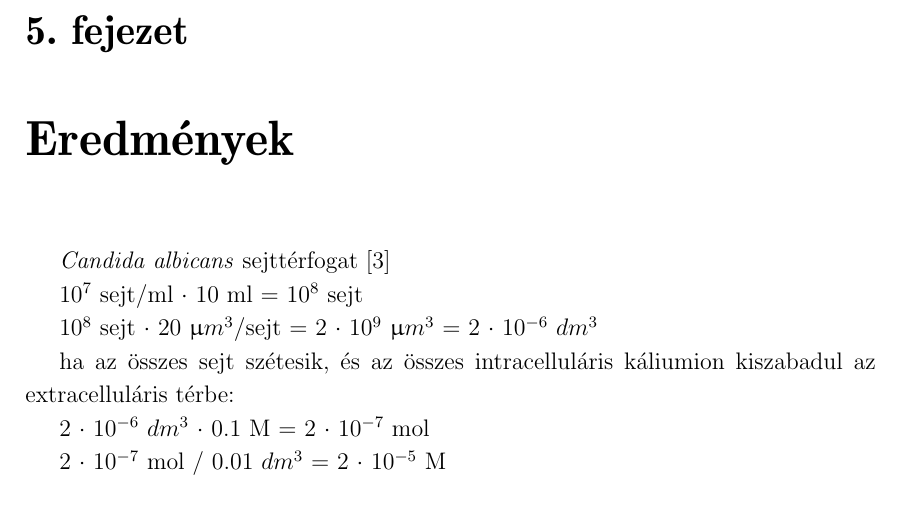
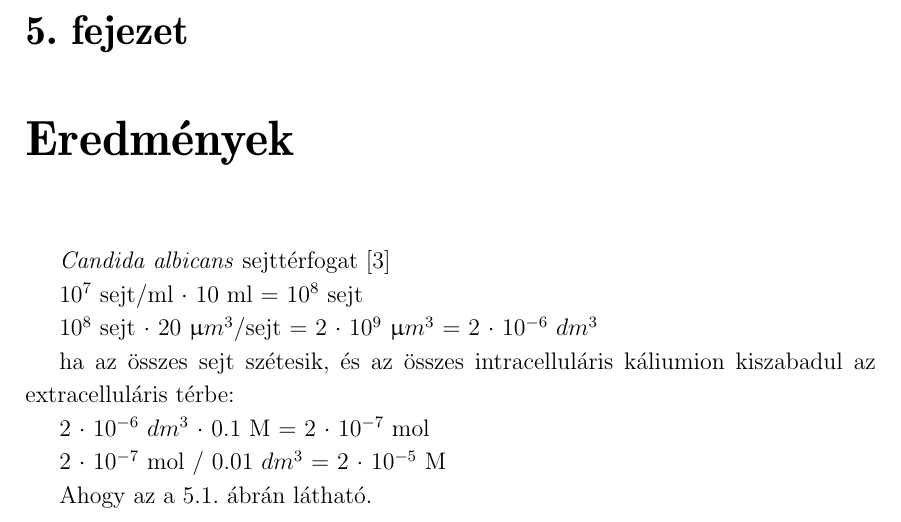
Before and after one commit to andras-kiss/klaudia, a LaTeX book (szakdolgozat.tex, which reads tex/eredmenyek.tex): part of page 12 of 15, cut so that both start at the same text. Compiled offline with LaTeX, dvips and Ghostscript.

Commit message:
hivatkozás

```diff
--- a/tex/eredmenyek.tex
+++ b/tex/eredmenyek.tex
@@ -19,3 +19,5 @@ ha az összes sejt szétesik, és az összes intracelluláris káliumion kiszaba
 \caption{képaláírás}
 \label{fig:mérések}
 \end{figure}
+
+Ahogy az a \ref{fig:mérések}. ábrán látható.
```
